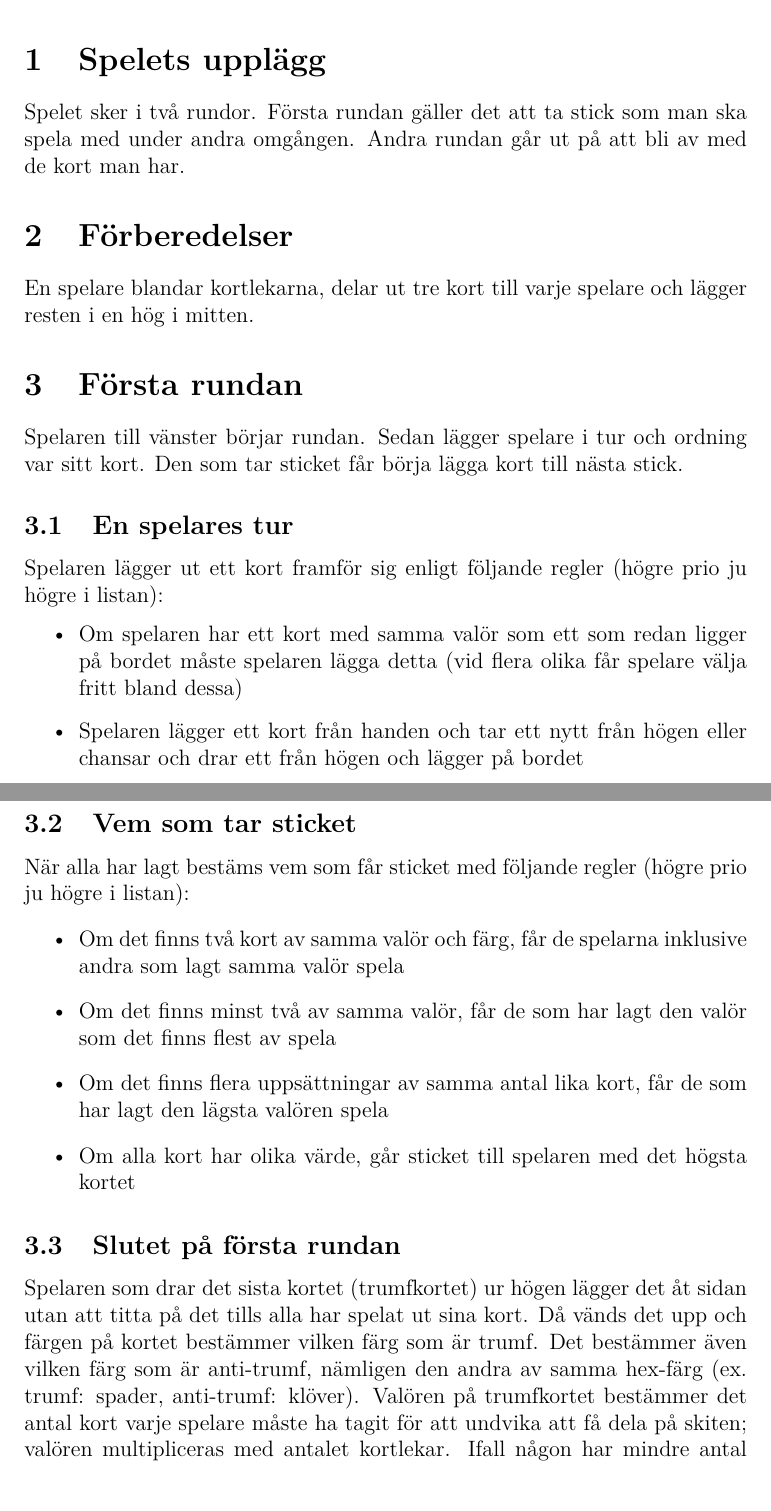
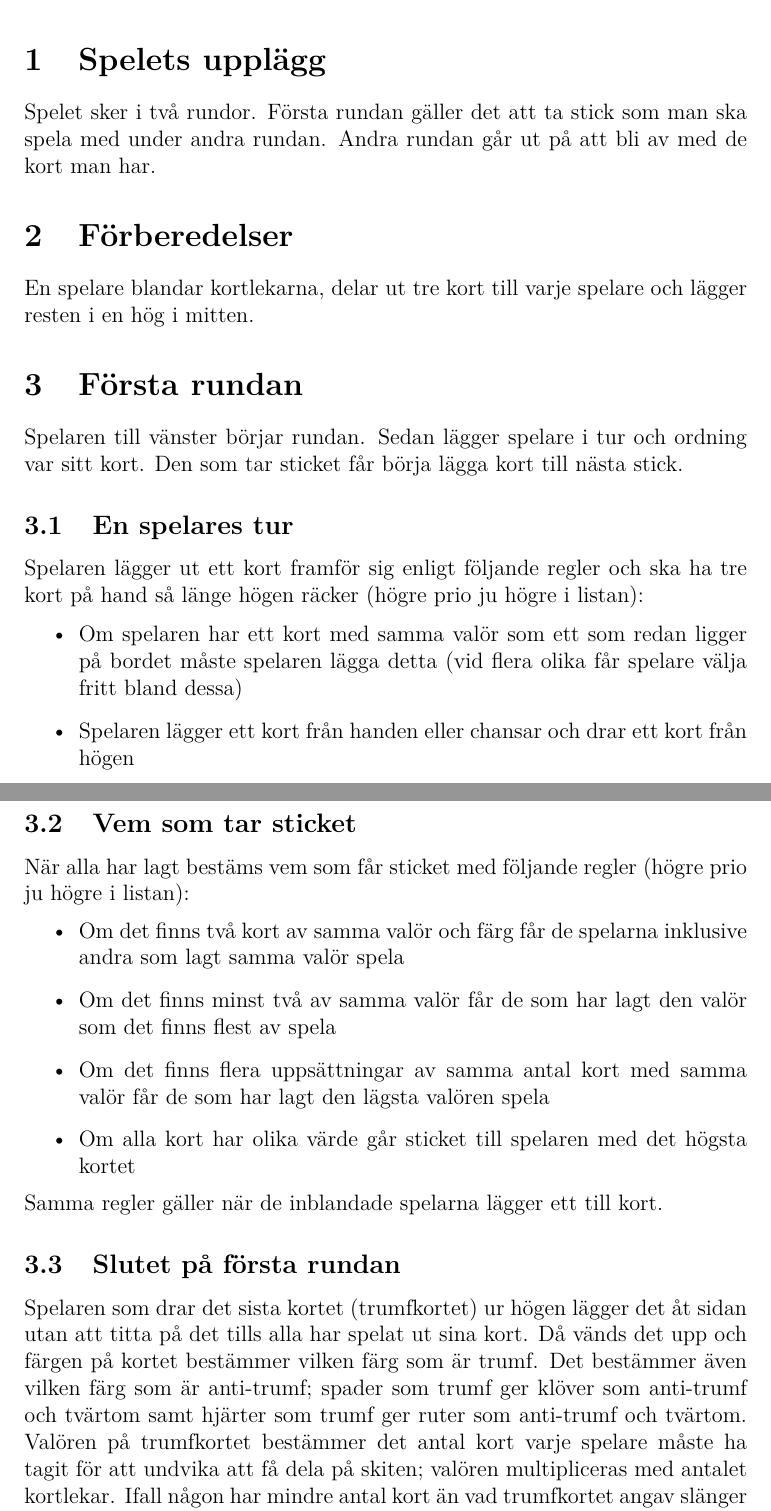
Before and after one commit to henkir/skitgubbe, a LaTeX document (regler.tex): two parts of pages 1 and 2 of 3, joined at a grey line, cut so that both start at the same text. Compiled offline with pdfLaTeX.

Commit message:
Make some minor adjustments to rules

```diff
--- a/regler.tex
+++ b/regler.tex
@@ -17,7 +17,7 @@
 
 \section{Spelets upplägg}
 Spelet sker i två rundor.
-Första rundan gäller det att ta stick som man ska spela med under andra omgången.
+Första rundan gäller det att ta stick som man ska spela med under andra rundan.
 Andra rundan går ut på att bli av med de kort man har.
 
 \section{Förberedelser}
@@ -27,23 +27,24 @@ En spelare blandar kortlekarna, delar ut tre kort till varje spelare och lägger
 Spelaren till vänster börjar rundan. Sedan lägger spelare i tur och ordning var sitt kort. Den som tar sticket får börja lägga kort till nästa stick.
 
 \subsection{En spelares tur}
-Spelaren lägger ut ett kort framför sig enligt följande regler (högre prio ju högre i listan):
+Spelaren lägger ut ett kort framför sig enligt följande regler och ska ha tre kort på hand så länge högen räcker (högre prio ju högre i listan):
 \begin{itemize}
   \item Om spelaren har ett kort med samma valör som ett som redan ligger på bordet måste spelaren lägga detta (vid flera olika får spelare välja fritt bland dessa)
-  \item Spelaren lägger ett kort från handen och tar ett nytt från högen eller chansar och drar ett från högen och lägger på bordet
+  \item Spelaren lägger ett kort från handen eller chansar och drar ett kort från högen
 \end{itemize}
 
 \subsection{Vem som tar sticket}
 När alla har lagt bestäms vem som får sticket med följande regler (högre prio ju högre i listan):
 \begin{itemize}
-  \item Om det finns två kort av samma valör och färg, får de spelarna inklusive andra som lagt samma valör spela
-  \item Om det finns minst två av samma valör, får de som har lagt den valör som det finns flest av spela
-  \item Om det finns flera uppsättningar av samma antal lika kort, får de som har lagt den lägsta valören spela
-  \item Om alla kort har olika värde, går sticket till spelaren med det högsta kortet
+  \item Om det finns två kort av samma valör och färg får de spelarna inklusive andra som lagt samma valör spela
+  \item Om det finns minst två av samma valör får de som har lagt den valör som det finns flest av spela
+  \item Om det finns flera uppsättningar av samma antal kort med samma valör får de som har lagt den lägsta valören spela
+  \item Om alla kort har olika värde går sticket till spelaren med det högsta kortet
 \end{itemize}
+Samma regler gäller när de inblandade spelarna lägger ett till kort.
 
 \subsection{Slutet på första rundan}
-Spelaren som drar det sista kortet (trumfkortet) ur högen lägger det åt sidan utan att titta på det tills alla har spelat ut sina kort. Då vänds det upp och färgen på kortet bestämmer vilken färg som är trumf. Det bestämmer även vilken färg som är anti-trumf, nämligen den andra av samma hex-färg (ex. trumf: spader, anti-trumf: klöver). Valören på trumfkortet bestämmer det antal kort varje spelare måste ha tagit för att undvika att få dela på skiten; valören multipliceras med antalet kortlekar. Ifall någon har mindre antal kort än vad trumfkortet angav slänger alla spelare in alla kort med valörerna 2-5. Dessa blandas och delas ut bland de som ska dela på skiten.
+Spelaren som drar det sista kortet (trumfkortet) ur högen lägger det åt sidan utan att titta på det tills alla har spelat ut sina kort. Då vänds det upp och färgen på kortet bestämmer vilken färg som är trumf. Det bestämmer även vilken färg som är anti-trumf; spader som trumf ger klöver som anti-trumf och tvärtom samt hjärter som trumf ger ruter som anti-trumf och tvärtom. Valören på trumfkortet bestämmer det antal kort varje spelare måste ha tagit för att undvika att få dela på skiten; valören multipliceras med antalet kortlekar. Ifall någon har mindre antal kort än vad trumfkortet angav slänger alla spelare in alla kort med valörerna 2-5. Dessa blandas och delas ut bland de som ska dela på skiten.
 
 \section{Andra rundan}
 Den spelare som drog trumfkortet får börja.
```
Also changed, not shown: regler.tex (2 more changed lines).
